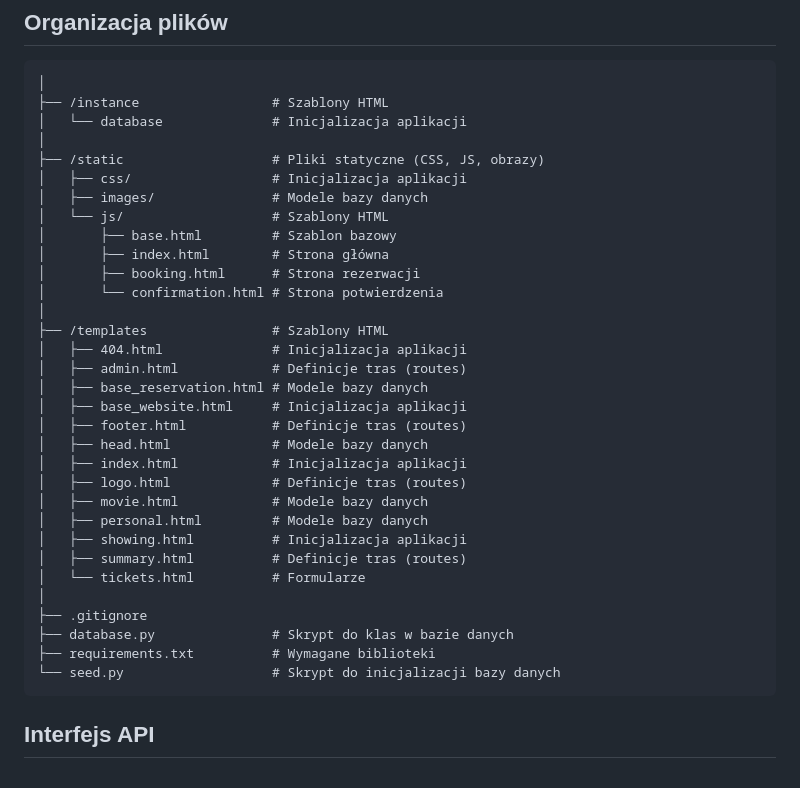
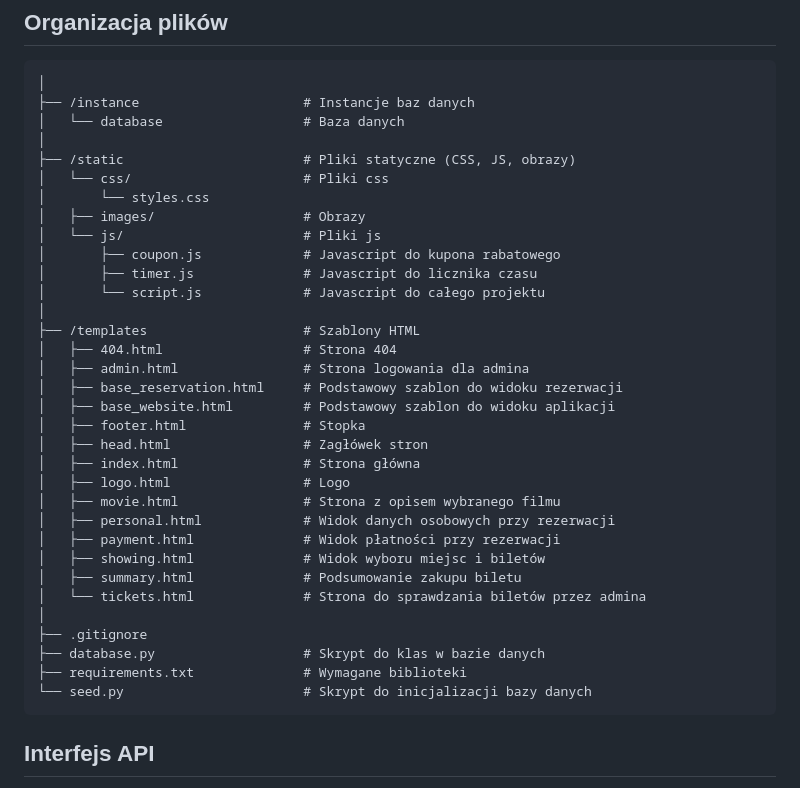
Before and after one commit to Rinkazuuka/Movie-Ticket-Sales-System, a Markdown page: README.md, the part around the change. Drawn GitHub-style.

```diff
--- a/README.md
+++ b/README.md
@@ -35,37 +35,38 @@ Uruchom program za pomocą komendy `python -m flask run`
 
 ## Organizacja plików
     │
-    ├── /instance                 # Szablony HTML
-    │   └── database              # Inicjalizacja aplikacji
+    ├── /instance                     # Instancje baz danych
+    │   └── database                  # Baza danych
     │
-    ├── /static                   # Pliki statyczne (CSS, JS, obrazy)
-    │   ├── css/                  # Inicjalizacja aplikacji
-    │   ├── images/               # Modele bazy danych
-    │   └── js/                   # Szablony HTML
-    │       ├── base.html         # Szablon bazowy
-    │       ├── index.html        # Strona główna
-    │       ├── booking.html      # Strona rezerwacji
-    │       └── confirmation.html # Strona potwierdzenia
+    ├── /static                       # Pliki statyczne (CSS, JS, obrazy)
+    │   └── css/                      # Pliki css
+    │       └── styles.css
+    │   ├── images/                   # Obrazy
+    │   └── js/                       # Pliki js
+    │       ├── coupon.js             # Javascript do kupona rabatowego
+    │       ├── timer.js              # Javascript do licznika czasu
+    │       └── script.js             # Javascript do całego projektu
     │
-    ├── /templates                # Szablony HTML
-    │   ├── 404.html              # Inicjalizacja aplikacji
-    │   ├── admin.html            # Definicje tras (routes)
-    │   ├── base_reservation.html # Modele bazy danych
-    │   ├── base_website.html     # Inicjalizacja aplikacji
-    │   ├── footer.html           # Definicje tras (routes)
-    │   ├── head.html             # Modele bazy danych
-    │   ├── index.html            # Inicjalizacja aplikacji
-    │   ├── logo.html             # Definicje tras (routes)
-    │   ├── movie.html            # Modele bazy danych
-    │   ├── personal.html         # Modele bazy danych
-    │   ├── showing.html          # Inicjalizacja aplikacji
-    │   ├── summary.html          # Definicje tras (routes)
-    │   └── tickets.html          # Formularze
+    ├── /templates                    # Szablony HTML
+    │   ├── 404.html                  # Strona 404
+    │   ├── admin.html                # Strona logowania dla admina
+    │   ├── base_reservation.html     # Podstawowy szablon do widoku rezerwacji
+    │   ├── base_website.html         # Podstawowy szablon do widoku aplikacji
+    │   ├── footer.html               # Stopka
+    │   ├── head.html                 # Zagłówek stron
+    │   ├── index.html                # Strona główna
+    │   ├── logo.html                 # Logo
+    │   ├── movie.html                # Strona z opisem wybranego filmu
+    │   ├── personal.html             # Widok danych osobowych przy rezerwacji
+    │   ├── payment.html              # Widok płatności przy rezerwacji
+    │   ├── showing.html              # Widok wyboru miejsc i biletów
+    │   ├── summary.html              # Podsumowanie zakupu biletu
+    │   └── tickets.html              # Strona do sprawdzania biletów przez admina
     │
     ├── .gitignore
-    ├── database.py               # Skrypt do klas w bazie danych
-    ├── requirements.txt          # Wymagane biblioteki
-    └── seed.py                   # Skrypt do inicjalizacji bazy danych
+    ├── database.py                   # Skrypt do klas w bazie danych
+    ├── requirements.txt              # Wymagane biblioteki
+    └── seed.py                       # Skrypt do inicjalizacji bazy danych
 
 
 
```
